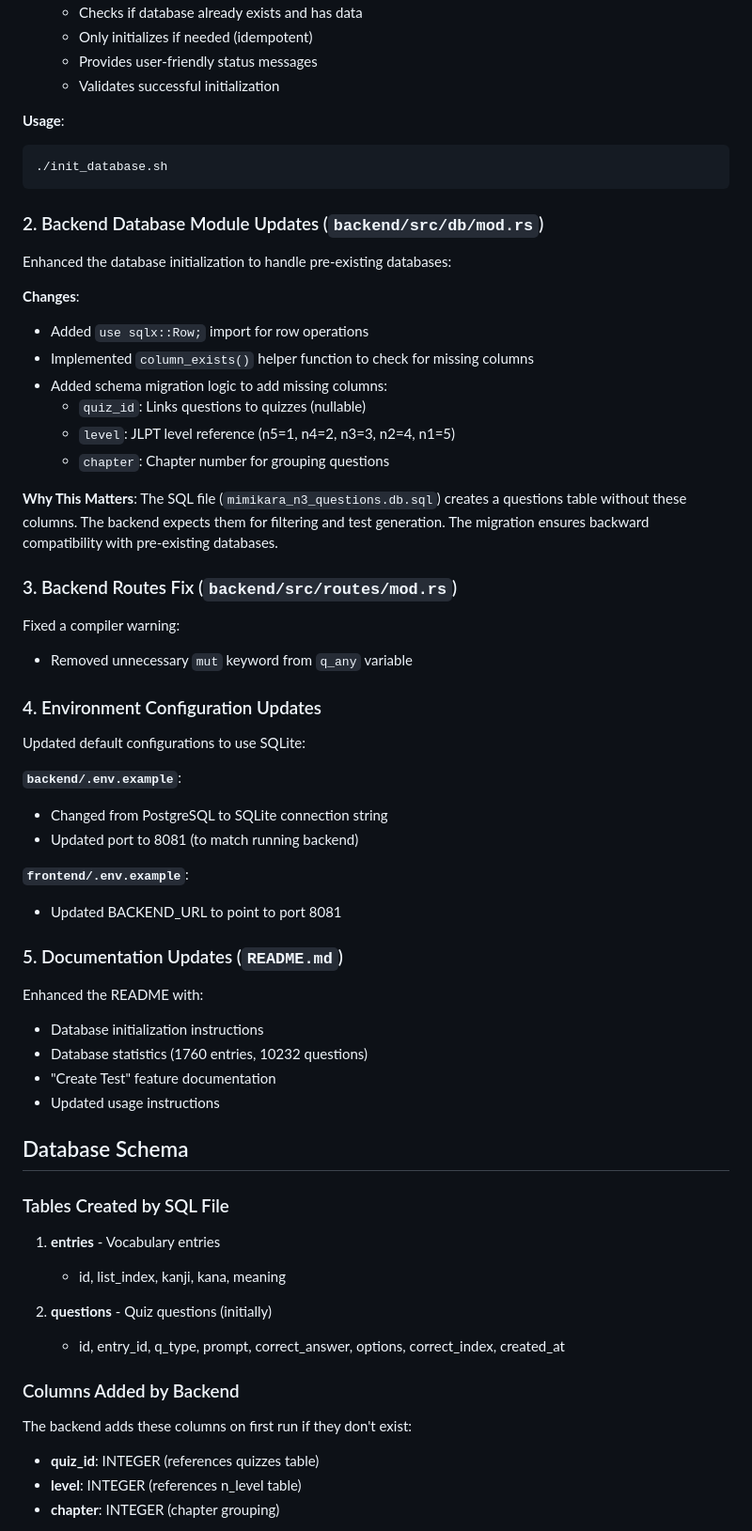
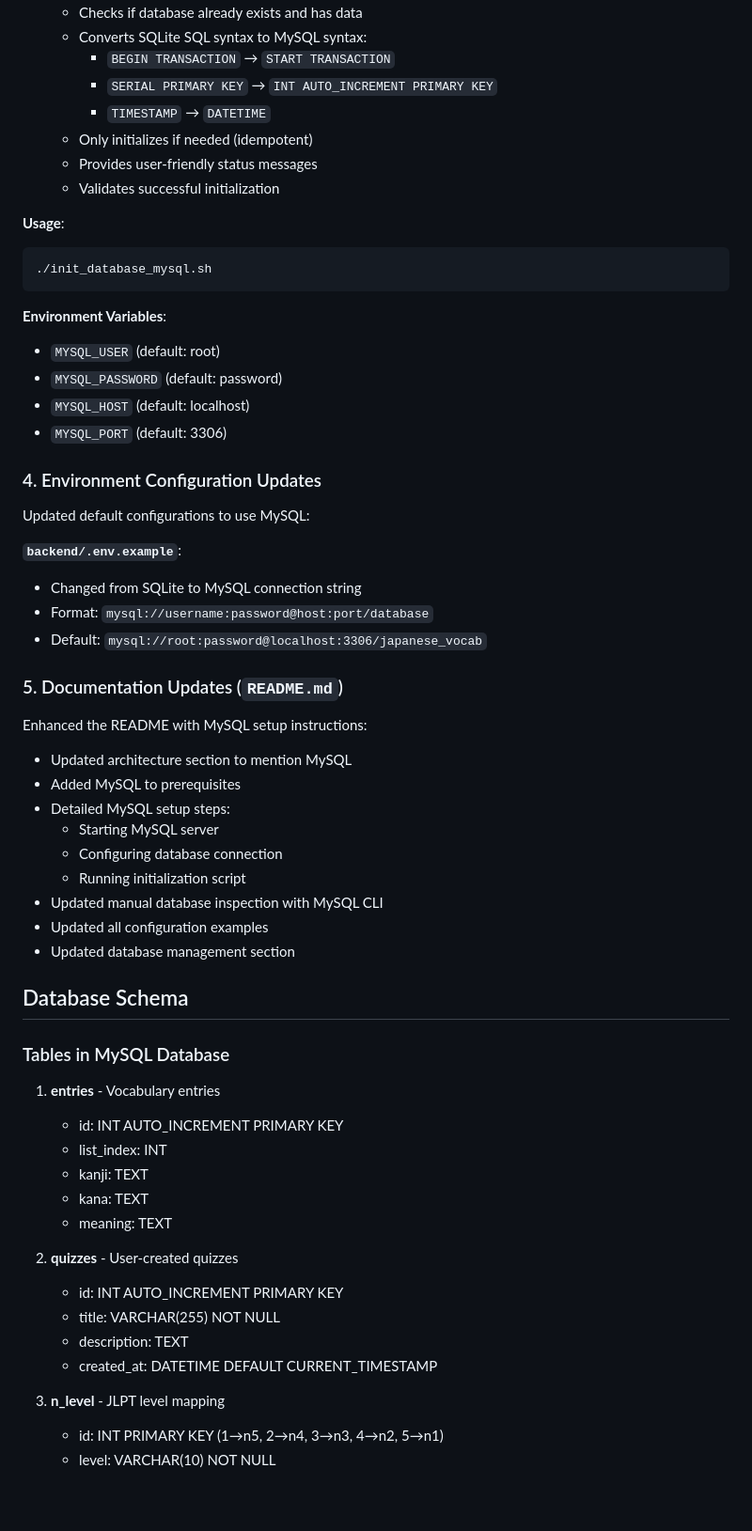
Before and after one commit to MikuNakano273/Japanese_vocab, a Markdown page: DATABASE_INTEGRATION.md, the part around one of its changes. Shown at 94% size. Drawn GitHub-style; blank space fills up the shorter version.

Commit message:
Update DATABASE_INTEGRATION.md for MySQL migration
Co-authored-by: MikuNakano273 <188330708+MikuNakano273@users.noreply.github.com>

````diff
--- a/DATABASE_INTEGRATION.md
+++ b/DATABASE_INTEGRATION.md
@@ -13,60 +63,60 @@ Created a bash script to initialize the SQLite database from the SQL file:
   - Checks if database already exists and has data
+  - Converts SQLite SQL syntax to MySQL syntax:
+    - `BEGIN TRANSACTION` → `START TRANSACTION`
+    - `SERIAL PRIMARY KEY` → `INT AUTO_INCREMENT PRIMARY KEY`
+    - `TIMESTAMP` → `DATETIME`
   - Only initializes if needed (idempotent)
   - Provides user-friendly status messages
   - Validates successful initialization
 
 **Usage**:
 ```bash
-./init_database.sh
+./init_database_mysql.sh
 ```
 
-### 2. Backend Database Module Updates (`backend/src/db/mod.rs`)
-Enhanced the database initialization to handle pre-existing databases:
-
-**Changes**:
-- Added `use sqlx::Row;` import for row operations
-- Implemented `column_exists()` helper function to check for missing columns
-- Added schema migration logic to add missing columns:
-  - `quiz_id`: Links questions to quizzes (nullable)
-  - `level`: JLPT level reference (n5=1, n4=2, n3=3, n2=4, n1=5)
-  - `chapter`: Chapter number for grouping questions
-
-**Why This Matters**:
-The SQL file (`mimikara_n3_questions.db.sql`) creates a questions table without these columns. The backend expects them for filtering and test generation. The migration ensures backward compatibility with pre-existing databases.
-
-### 3. Backend Routes Fix (`backend/src/routes/mod.rs`)
-Fixed a compiler warning:
-- Removed unnecessary `mut` keyword from `q_any` variable
+**Environment Variables**:
+- `MYSQL_USER` (default: root)
+- `MYSQL_PASSWORD` (default: password)
+- `MYSQL_HOST` (default: localhost)
+- `MYSQL_PORT` (default: 3306)
 
 ### 4. Environment Configuration Updates
-Updated default configurations to use SQLite:
+Updated default configurations to use MySQL:
 
 **`backend/.env.example`**:
-- Changed from PostgreSQL to SQLite connection string
-- Updated port to 8081 (to match running backend)
-
-**`frontend/.env.example`**:
-- Updated BACKEND_URL to point to port 8081
+- Changed from SQLite to MySQL connection string
+- Format: `mysql://username:password@host:port/database`
+- Default: `mysql://root:password@localhost:3306/japanese_vocab`
 
 ### 5. Documentation Updates (`README.md`)
-Enhanced the README with:
-- Database initialization instructions
-- Database statistics (1760 entries, 10232 questions)
-- "Create Test" feature documentation
-- Updated usage instructions
+Enhanced the README with MySQL setup instructions:
+- Updated architecture section to mention MySQL
+- Added MySQL to prerequisites
+- Detailed MySQL setup steps:
+  - Starting MySQL server
+  - Configuring database connection
+  - Running initialization script
+- Updated manual database inspection with MySQL CLI
+- Updated all configuration examples
+- Updated database management section
 
 ## Database Schema
 
-### Tables Created by SQL File
+### Tables in MySQL Database
 1. **entries** - Vocabulary entries
-   - id, list_index, kanji, kana, meaning
+   - id: INT AUTO_INCREMENT PRIMARY KEY
+   - list_index: INT
+   - kanji: TEXT
+   - kana: TEXT
+   - meaning: TEXT
 
-2. **questions** - Quiz questions (initially)
-   - id, entry_id, q_type, prompt, correct_answer, options, correct_index, created_at
+2. **quizzes** - User-created quizzes
+   - id: INT AUTO_INCREMENT PRIMARY KEY
+   - title: VARCHAR(255) NOT NULL
+   - description: TEXT
+   - created_at: DATETIME DEFAULT CURRENT_TIMESTAMP
 
-### Columns Added by Backend
-The backend adds these columns on first run if they don't exist:
-- **quiz_id**: INTEGER (references quizzes table)
-- **level**: INTEGER (references n_level table)
-- **chapter**: INTEGER (chapter grouping)
+3. **n_level** - JLPT level mapping
+   - id: INT PRIMARY KEY (1→n5, 2→n4, 3→n3, 4→n2, 5→n1)
+   - level: VARCHAR(10) NOT NULL
 
````
Also changed, not shown: other parts of DATABASE_INTEGRATION.md (+154 -30 lines).
